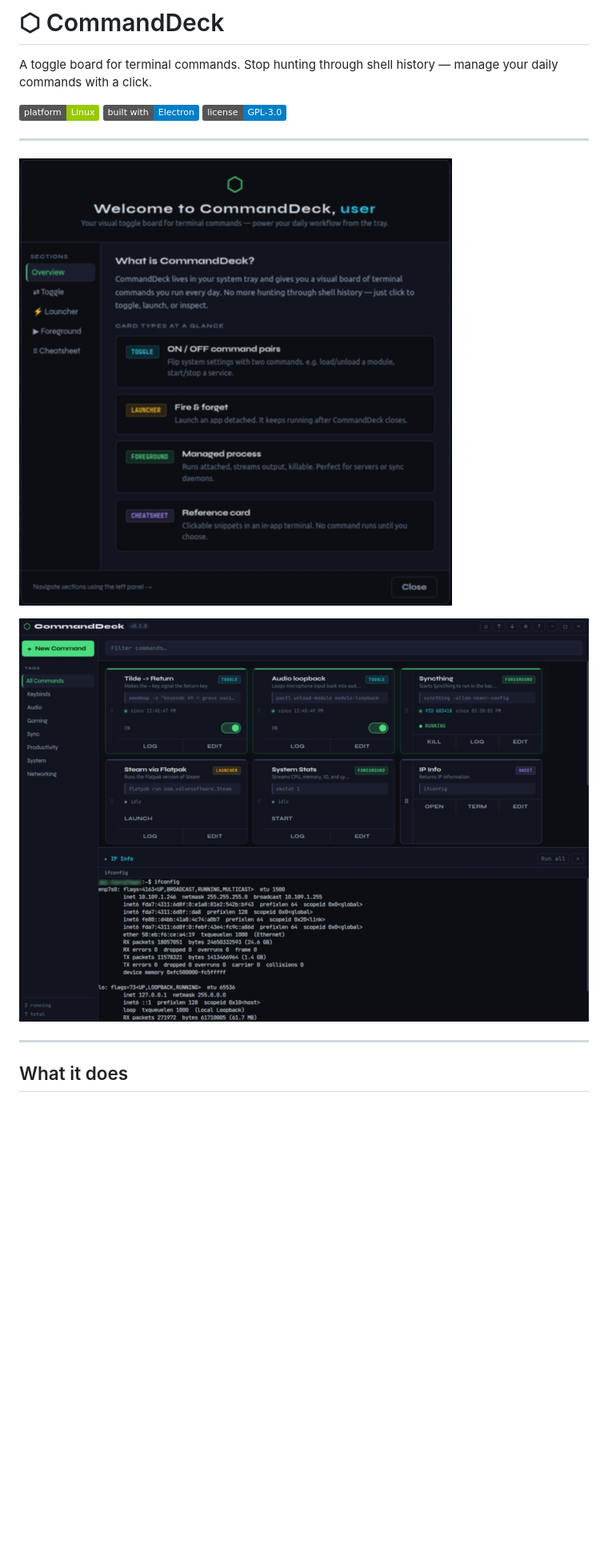
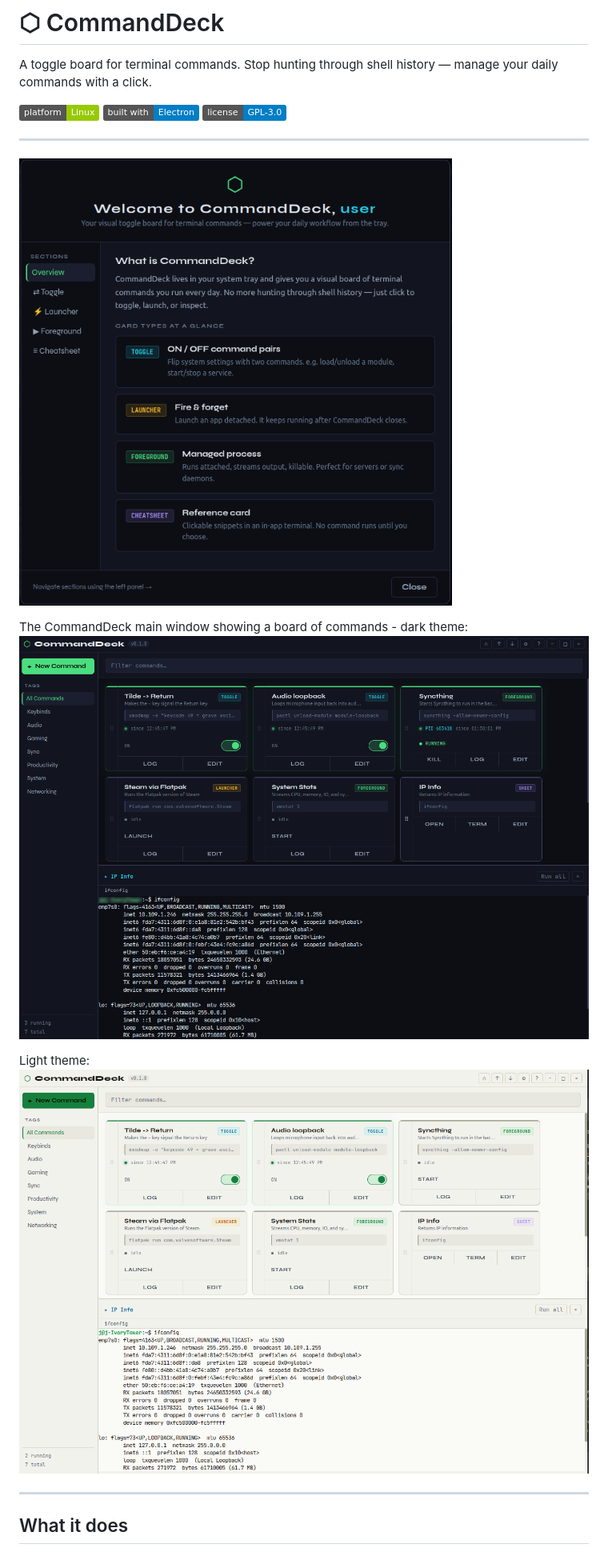
Before and after one commit to jasonmillikan/commanddeck, a Markdown page: README.md, the part around the change. Shown at 80% size. GitHub-like rendering; pictures changed too: assets/screenshot_deck.jpg (deleted), assets/screenshot_deck_dark.png (added), assets/screenshot_deck_light.png (added); badges without logos; blank space fills up the shorter version.

Commit message:
Clearer images

```diff
--- a/README.md
+++ b/README.md
@@ -6,9 +6,13 @@ A toggle board for terminal commands. Stop hunting through shell history — man
 
 ---
 
-![Help modal showing the CommandDeck welcome screen](assets/screenshot_help.jpg)
+![Help modal showing the CommandDeck welcome screen](assets/screenshot_help.png)
 
-![The CommandDeck main window showing a board of commands](assets/screenshot_deck.jpg)
+The CommandDeck main window showing a board of commands - dark theme:
+![The CommandDeck main window showing a board of commands - dark theme](assets/screenshot_deck_dark.png)
+
+Light theme:
+![The CommandDeck main window showing a board of commands - light theme](assets/screenshot_deck_light.png)
 
 ---
 
```
